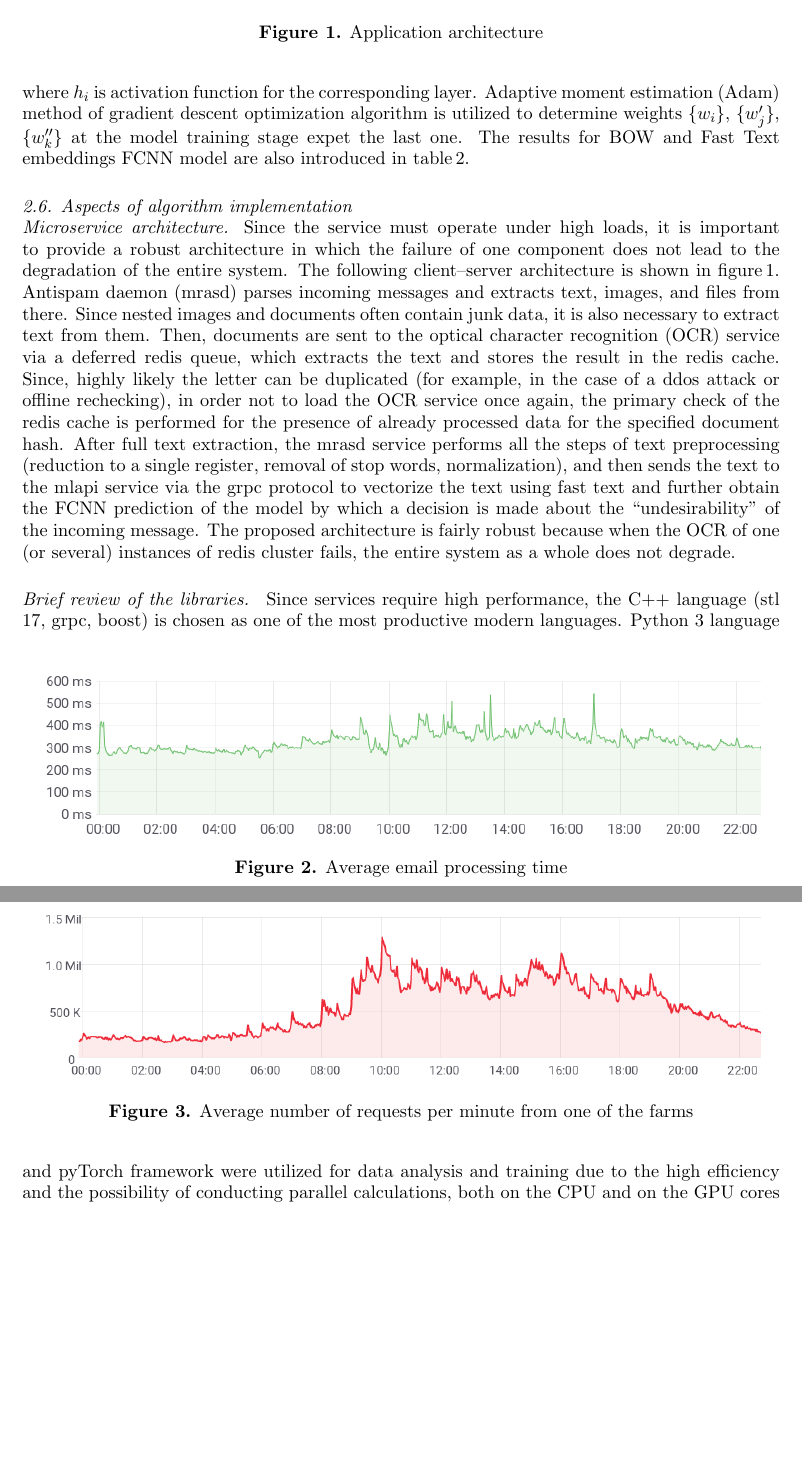
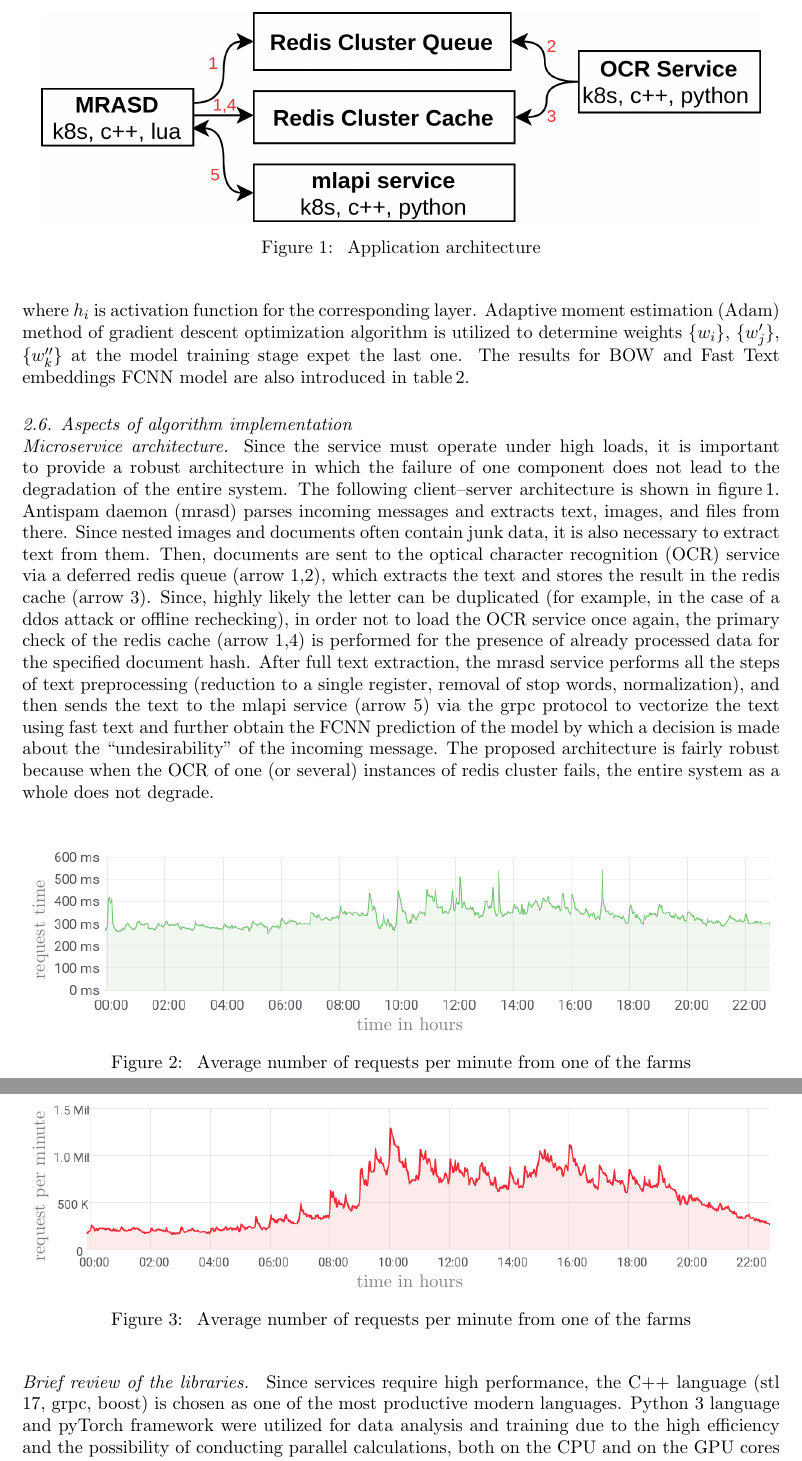
Before and after one commit to TimRazumov/master-diplom, a LaTeX document (tex/paper/OMFI2021_Razumov_paper.tex): two parts of pages 5 and 6 of 6, joined at a grey line, cut so that both start at the same text, the shorter picture padded with empty space. Compiled offline with pdfLaTeX.

Commit message:
fix text and graph

```diff
--- a/tex/paper/OMFI2021_Razumov_paper.tex
+++ b/tex/paper/OMFI2021_Razumov_paper.tex
@@ -3,6 +3,9 @@
 
 \usepackage{graphicx}
 \usepackage{amsmath, amssymb}
+
+\usepackage{tikz}
+\usepackage{caption}
 
 \usepackage{xcolor}
 \definecolor{amaranth}{rgb}{0.9, 0.17, 0.31}
@@ -177,21 +180,48 @@ The results for BOW and Fast Text embeddings FCNN model are also introduced in t
 	\caption{\label{fig:01} Application architecture}
 \end{figure}
 
+
 \begin{figure}[b]
-	\center
-	\includegraphics[width=0.95\textwidth]{images/timings.png}
-	\caption{\label{fig:02} Average email processing time}
+\centering
+
+\begin{tikzpicture}
+
+    \node (image) at (0,0) {
+        \includegraphics[width=0.95\textwidth]{images/timings.png}
+    };
+
+    \draw [opacity=0.5] (0, -2) node {time in hours};
+
+    \draw [opacity=0.5] (-7.8, 0) node {\rotatebox{90}{request time}};
+
+\end{tikzpicture}
+
+\caption{\label{fig:03} Average number of requests per minute from one of the farms}
+
 \end{figure}
 
-Since the service must operate under high loads, it is important to provide a robust architecture in which the failure of one component does not lead to the degradation of the entire system. The following client--server architecture is shown in figure\,\ref{fig:01}. Antispam daemon (mrasd) parses incoming messages and extracts text, images, and files from there. Since nested images and documents often contain junk data, it is also necessary to extract text from them. Then, documents are sent to the optical character recognition (OCR) service via a deferred redis queue, which extracts the text and stores the result in the redis cache.
-Since, highly likely the letter can be duplicated (for example, in the case of a ddos attack or offline rechecking), in order not to load the OCR service once again, the primary check of the redis cache is performed for the presence of already processed data for the specified document hash.
-After full text extraction, the mrasd service performs all the steps of text preprocessing (reduction to a single register, removal of stop words, normalization), and then sends the text to the mlapi service via the grpc protocol to vectorize the text using fast text and further obtain the FCNN prediction of the model by which a decision is made about the ``undesirability'' of the incoming message.
+Since the service must operate under high loads, it is important to provide a robust architecture in which the failure of one component does not lead to the degradation of the entire system. The following client--server architecture is shown in figure\,\ref{fig:01}. Antispam daemon (mrasd) parses incoming messages and extracts text, images, and files from there. Since nested images and documents often contain junk data, it is also necessary to extract text from them. Then, documents are sent to the optical character recognition (OCR) service via a deferred redis queue (arrow 1,2), which extracts the text and stores the result in the redis cache (arrow 3).
+Since, highly likely the letter can be duplicated (for example, in the case of a ddos attack or offline rechecking), in order not to load the OCR service once again, the primary check of the redis cache (arrow 1,4) is performed for the presence of already processed data for the specified document hash.
+After full text extraction, the mrasd service performs all the steps of text preprocessing (reduction to a single register, removal of stop words, normalization), and then sends the text to the mlapi service (arrow 5) via the grpc protocol to vectorize the text using fast text and further obtain the FCNN prediction of the model by which a decision is made about the ``undesirability'' of the incoming message.
 The proposed architecture is fairly robust because when the OCR of one (or several) instances of redis cluster fails, the entire system as a whole does not degrade.
 
-\begin{figure}[t]
-	\center
-	\includegraphics[width=0.95\textwidth]{images/processed_messages.png}
-	\caption{\label{fig:03} Average number of requests per minute from one of the farms}
+\begin{figure}
+\centering
+
+\begin{tikzpicture}
+
+    \node (image) at (0,0) {
+        \includegraphics[width=0.95\textwidth]{images/processed_messages.png}
+    };
+
+    \draw [opacity=0.5] (0, -2) node {time in hours};
+
+    \draw [opacity=0.5] (-7.8, 0) node {\rotatebox{90}{request per minute}};
+
+\end{tikzpicture}
+
+\caption{\label{fig:03} Average number of requests per minute from one of the farms}
+
 \end{figure}
 
 \subsubsection*{Brief review of the libraries.}
```
